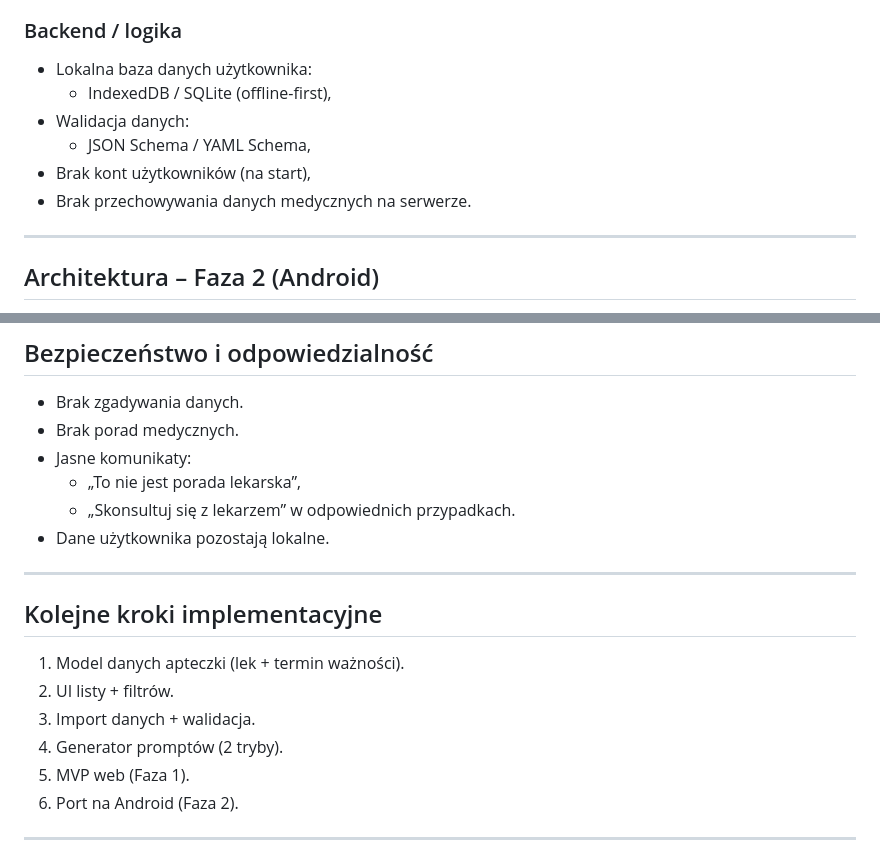
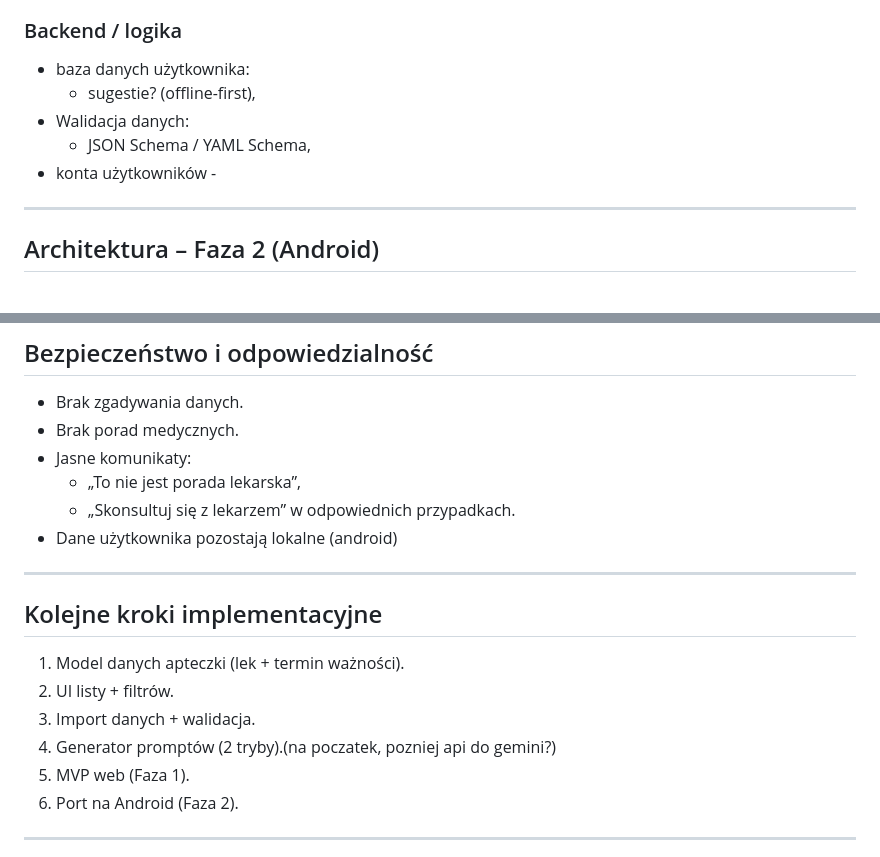
Before and after one commit to Rzempal/APPteczka, a Markdown page: README.md, 2 parts joined by grey strips. Drawn GitHub-style.

```diff
--- a/README.md
+++ b/README.md
@@ -76,12 +76,11 @@ Asystent:
   - generator promptów (copy & paste).
 
 ### Backend / logika
-- Lokalna baza danych użytkownika:
-  - IndexedDB / SQLite (offline-first),
+- baza danych użytkownika:
+  - sugestie? (offline-first),
 - Walidacja danych:
   - JSON Schema / YAML Schema,
-- Brak kont użytkowników (na start),
-- Brak przechowywania danych medycznych na serwerze.
+- konta użytkowników -
 
 ---
 
@@ -106,7 +105,7 @@ Asystent:
 - Jasne komunikaty:
   - „To nie jest porada lekarska”,
   - „Skonsultuj się z lekarzem” w odpowiednich przypadkach.
-- Dane użytkownika pozostają lokalne.
+- Dane użytkownika pozostają lokalne (android)
 
 ---
 
@@ -115,7 +114,7 @@ Asystent:
 1. Model danych apteczki (lek + termin ważności).
 2. UI listy + filtrów.
 3. Import danych + walidacja.
-4. Generator promptów (2 tryby).
+4. Generator promptów (2 tryby).(na poczatek, pozniej api do gemini?)
 5. MVP web (Faza 1).
 6. Port na Android (Faza 2).
 
```
